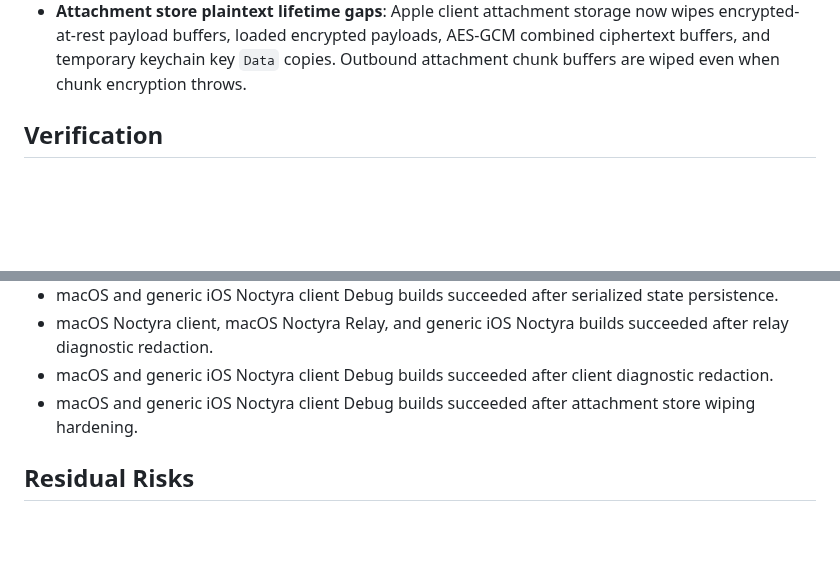
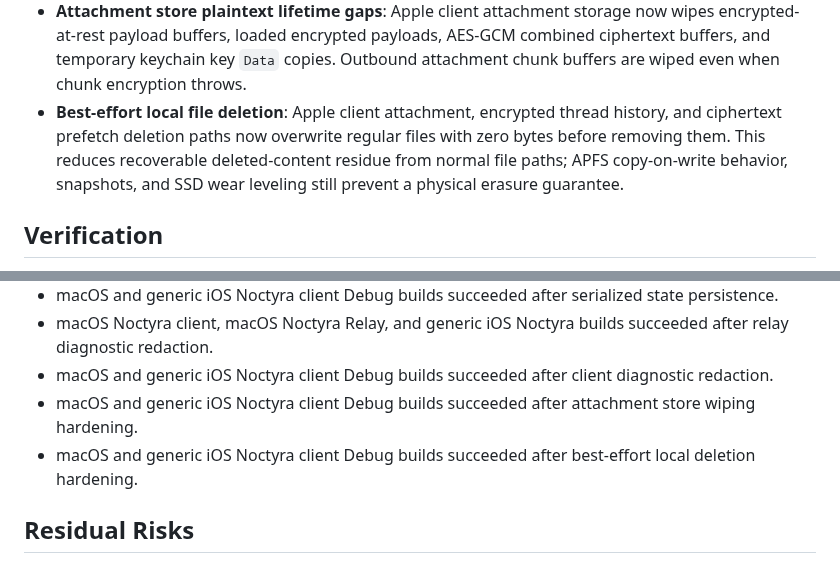
Before and after one commit to luizwidmer/Noctweave, a Markdown page: Noctweave Documentation/security_audit_2026-07-06.md, 2 parts joined by grey strips. Drawn GitHub-style; blank space fills up the shorter version.

Commit message:
Document local deletion hardening

```diff
--- a/Noctweave Documentation/security_audit_2026-07-06.md
+++ b/Noctweave Documentation/security_audit_2026-07-06.md
@@ -25,6 +25,7 @@ Scope: client storage boundaries, relay client transport behavior, browser stora
 - **Relay diagnostic metadata leakage**: relay pairing, announcement, forwarding, store, bridge, heartbeat, and protocol error paths no longer print or return request-specific operational details. Remote clients receive fixed error categories such as `Forwarding failed` instead of lower-layer timeout or storage details.
 - **Client diagnostic metadata leakage**: client storage privacy-attribute failures and attachment load failures no longer print raw OS errors. Relay health and pairing status paths now redact transport errors into stable categories such as timeout, network failure, or TLS validation failure before storing or displaying them.
 - **Attachment store plaintext lifetime gaps**: Apple client attachment storage now wipes encrypted-at-rest payload buffers, loaded encrypted payloads, AES-GCM combined ciphertext buffers, and temporary keychain key `Data` copies. Outbound attachment chunk buffers are wiped even when chunk encryption throws.
+- **Best-effort local file deletion**: Apple client attachment, encrypted thread history, and ciphertext prefetch deletion paths now overwrite regular files with zero bytes before removing them. This reduces recoverable deleted-content residue from normal file paths; APFS copy-on-write behavior, snapshots, and SSD wear leveling still prevent a physical erasure guarantee.
 
 ## Verification
 
@@ -38,6 +39,7 @@ Scope: client storage boundaries, relay client transport behavior, browser stora
 - macOS Noctyra client, macOS Noctyra Relay, and generic iOS Noctyra builds succeeded after relay diagnostic redaction.
 - macOS and generic iOS Noctyra client Debug builds succeeded after client diagnostic redaction.
 - macOS and generic iOS Noctyra client Debug builds succeeded after attachment store wiping hardening.
+- macOS and generic iOS Noctyra client Debug builds succeeded after best-effort local deletion hardening.
 
 ## Residual Risks
 
```
